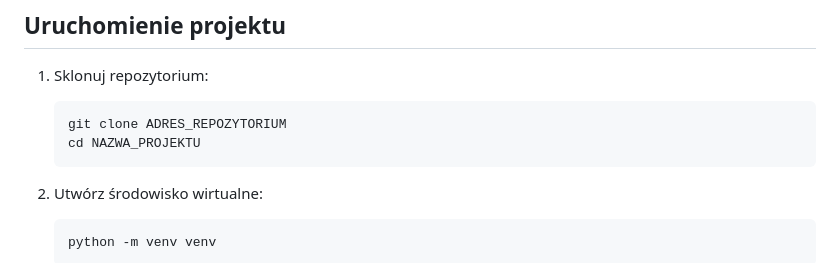
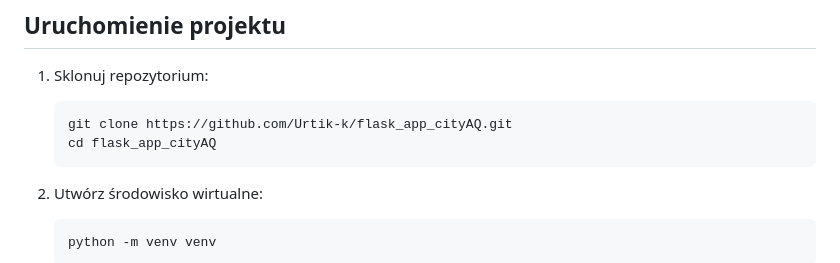
Before and after one commit to Urtik-k/flask_app_cityAQ, a Markdown page: README.md, the part around the change. Drawn GitHub-style.

````diff
--- a/README.md
+++ b/README.md
@@ -58,8 +58,8 @@ Projekt powstał w ramach samodzielnej nauki języka Python i rozwijania umieję
 1. Sklonuj repozytorium:
 
    ```bash
-   git clone ADRES_REPOZYTORIUM
-   cd NAZWA_PROJEKTU
+   git clone https://github.com/Urtik-k/flask_app_cityAQ.git
+   cd flask_app_cityAQ
    ```
 
 2. Utwórz środowisko wirtualne:
````
